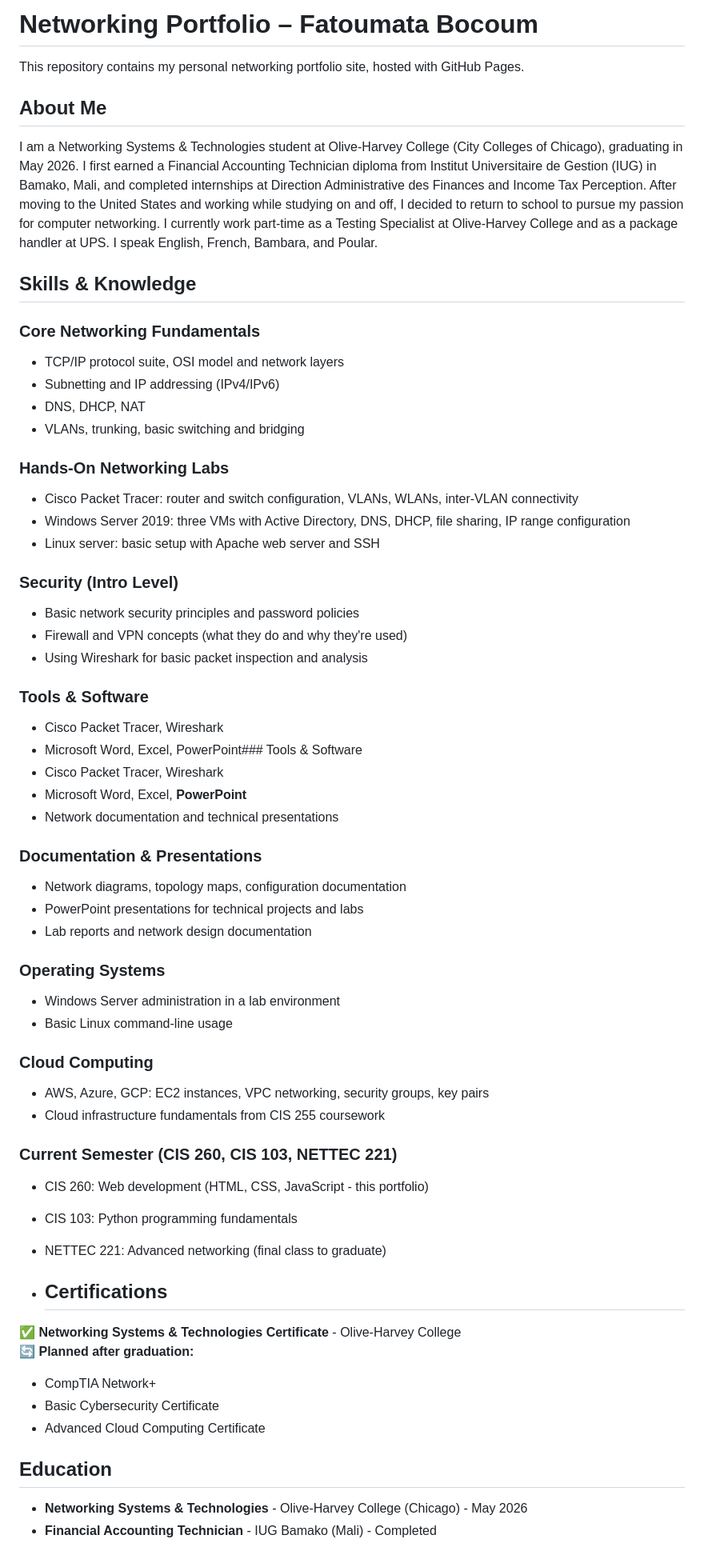
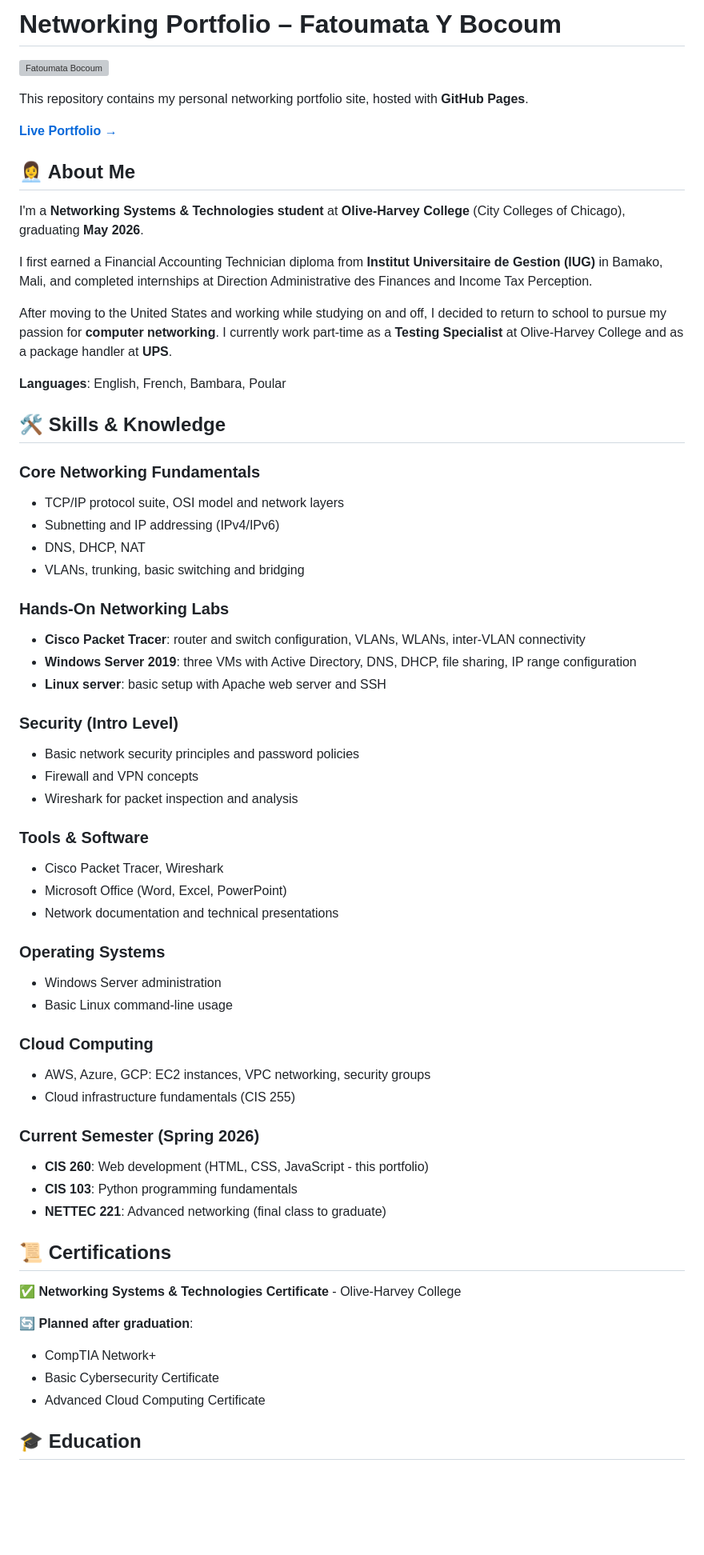
Before and after one commit to Fbocoum1/Networking-portfolio, a Markdown page: README.md, the part around one of its changes. Shown at 80% size. Rendered like a GitHub page; blank space fills up the shorter version; grey boxes are pictures that could not be loaded.

Commit message:
Revise README with updated name and content
Updated personal details and formatting in README.

```diff
--- a/README.md
+++ b/README.md
@@ -1,12 +1,22 @@
-# Networking Portfolio – Fatoumata Bocoum
+# Networking Portfolio – Fatoumata Y Bocoum
 
-This repository contains my personal networking portfolio site, hosted with GitHub Pages.
+![Fatoumata Bocoum](https://fbocoum1.github.io/Networking-portfolio/profile.jpg)
 
-## About Me
+This repository contains my personal networking portfolio site, hosted with **GitHub Pages**.
 
-I am a Networking Systems & Technologies student at Olive-Harvey College (City Colleges of Chicago), graduating in May 2026. I first earned a Financial Accounting Technician diploma from Institut Universitaire de Gestion (IUG) in Bamako, Mali, and completed internships at Direction Administrative des Finances and Income Tax Perception. After moving to the United States and working while studying on and off, I decided to return to school to pursue my passion for computer networking. I currently work part‑time as a Testing Specialist at Olive-Harvey College and as a package handler at UPS. I speak English, French, Bambara, and Poular.
+**[Live Portfolio →](https://fbocoum1.github.io/Networking-portfolio/)**
 
-## Skills & Knowledge
+## 👩‍💼 About Me
+
+I'm a **Networking Systems & Technologies student** at **Olive-Harvey College** (City Colleges of Chicago), graduating **May 2026**.
+
+I first earned a Financial Accounting Technician diploma from **Institut Universitaire de Gestion (IUG)** in Bamako, Mali, and completed internships at Direction Administrative des Finances and Income Tax Perception.
+
+After moving to the United States and working while studying on and off, I decided to return to school to pursue my passion for **computer networking**. I currently work part-time as a **Testing Specialist** at Olive-Harvey College and as a package handler at **UPS**.
+
+**Languages**: English, French, Bambara, Poular
+
+## 🛠️ Skills & Knowledge
 
 ### Core Networking Fundamentals
 - TCP/IP protocol suite, OSI model and network layers
@@ -15,48 +25,41 @@ I am a Networking Systems & Technologies student at Olive-Harvey College (City C
 - VLANs, trunking, basic switching and bridging
 
 ### Hands-On Networking Labs
-- Cisco Packet Tracer: router and switch configuration, VLANs, WLANs, inter-VLAN connectivity
-- Windows Server 2019: three VMs with Active Directory, DNS, DHCP, file sharing, IP range configuration
-- Linux server: basic setup with Apache web server and SSH
+- **Cisco Packet Tracer**: router and switch configuration, VLANs, WLANs, inter-VLAN connectivity
+- **Windows Server 2019**: three VMs with Active Directory, DNS, DHCP, file sharing, IP range configuration
+- **Linux server**: basic setup with Apache web server and SSH
 
 ### Security (Intro Level)
 - Basic network security principles and password policies
-- Firewall and VPN concepts (what they do and why they're used)
-- Using Wireshark for basic packet inspection and analysis
+- Firewall and VPN concepts
+- Wireshark for packet inspection and analysis
 
 ### Tools & Software
 - Cisco Packet Tracer, Wireshark
-- Microsoft Word, Excel, PowerPoint### Tools & Software
-- Cisco Packet Tracer, Wireshark
-- Microsoft Word, Excel, **PowerPoint**
+- Microsoft Office (Word, Excel, PowerPoint)
 - Network documentation and technical presentations
 
-### Documentation & Presentations
-- Network diagrams, topology maps, configuration documentation
-- PowerPoint presentations for technical projects and labs
-- Lab reports and network design documentation
-
 ### Operating Systems
-- Windows Server administration in a lab environment
+- Windows Server administration
 - Basic Linux command-line usage
 
 ### Cloud Computing
-- AWS, Azure, GCP: EC2 instances, VPC networking, security groups, key pairs
-- Cloud infrastructure fundamentals from CIS 255 coursework
+- AWS, Azure, GCP: EC2 instances, VPC networking, security groups
+- Cloud infrastructure fundamentals (CIS 255)
 
-### Current Semester (CIS 260, CIS 103, NETTEC 221)
-- CIS 260: Web development (HTML, CSS, JavaScript - this portfolio)
-- CIS 103: Python programming fundamentals
-- NETTEC 221: Advanced networking (final class to graduate)
+### Current Semester (Spring 2026)
+- **CIS 260**: Web development (HTML, CSS, JavaScript - this portfolio)
+- **CIS 103**: Python programming fundamentals
+- **NETTEC 221**: Advanced networking (final class to graduate)
 
-- ## Certifications
+## 📜 Certifications
+
 ✅ **Networking Systems & Technologies Certificate** - Olive-Harvey College
-🔄 **Planned after graduation:**
+
+🔄 **Planned after graduation**:
 - CompTIA Network+
 - Basic Cybersecurity Certificate
 - Advanced Cloud Computing Certificate
 
-## Education
-- **Networking Systems & Technologies** - Olive-Harvey College (Chicago) - May 2026
-- **Financial Accounting Technician** - IUG Bamako (Mali) - Completed
+## 🎓 Education
 
```
Also changed, not shown: other parts of README.md (+17 -12 lines).
